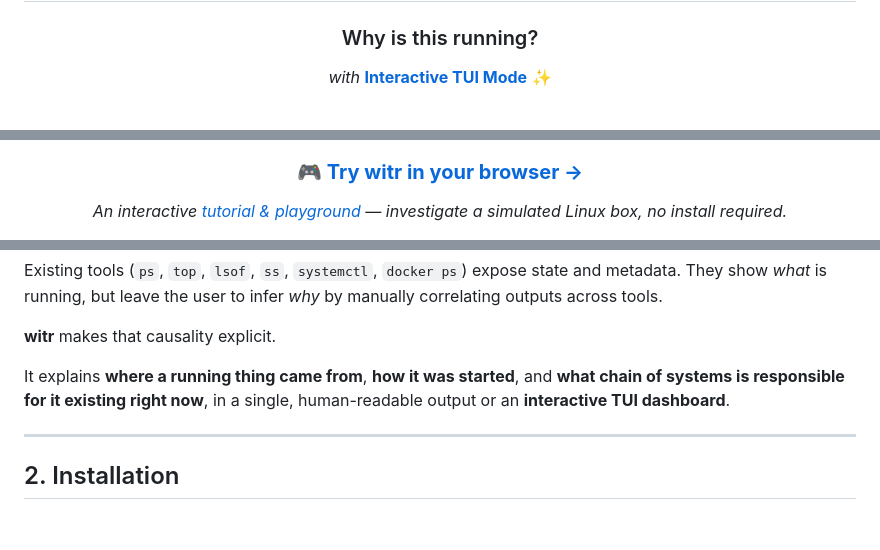
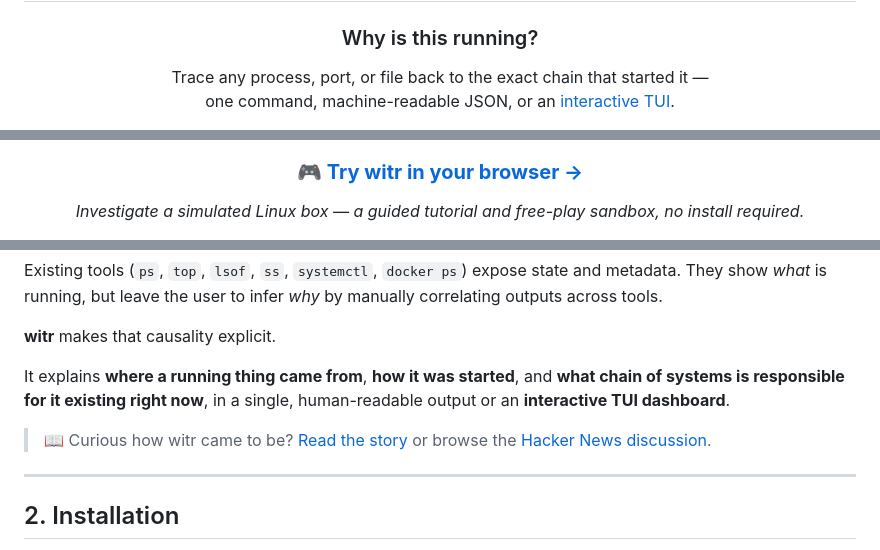
Before and after one commit to gitcyberclouds/wits, a Markdown page: README.md, 3 parts joined by grey strips. Drawn GitHub-style; blank space fills up the shorter version.

```diff
--- a/README.md
+++ b/README.md
@@ -3,5 +3,6 @@
 # witr
 
 ### Why is this running?
-*with* [**Interactive TUI Mode**](#3-interactive-mode-tui) ✨
+Trace any process, port, or file back to the exact chain that started it —<br>
+one command, machine-readable JSON, or an [interactive TUI](#3-interactive-mode-tui).
 
@@ -12,4 +12,4 @@
 
 ### 🎮 [**Try witr in your browser →**](https://pranshuparmar.github.io/witr/)
-*An interactive [tutorial & playground](https://pranshuparmar.github.io/witr/) — investigate a simulated Linux box, no install required.*
+*Investigate a simulated Linux box — a guided tutorial and free-play sandbox, no install required.*
 
@@ -42,6 +42,8 @@ Existing tools (`ps`, `top`, `lsof`, `ss`, `systemctl`, `docker ps`) expose stat
 **witr** makes that causality explicit.
 
 It explains **where a running thing came from**, **how it was started**, and **what chain of systems is responsible for it existing right now**, in a single, human-readable output or an **interactive TUI dashboard**.
+
+> 📖 Curious how witr came to be? [Read the story](https://medium.com/@pranshu.parmar/witr-why-is-this-running-a9a97cbedd18) or browse the [Hacker News discussion](https://news.ycombinator.com/item?id=46392910).
 
 ---
 
```
Also changed, not shown: other parts of README.md (+3 -4 lines).
